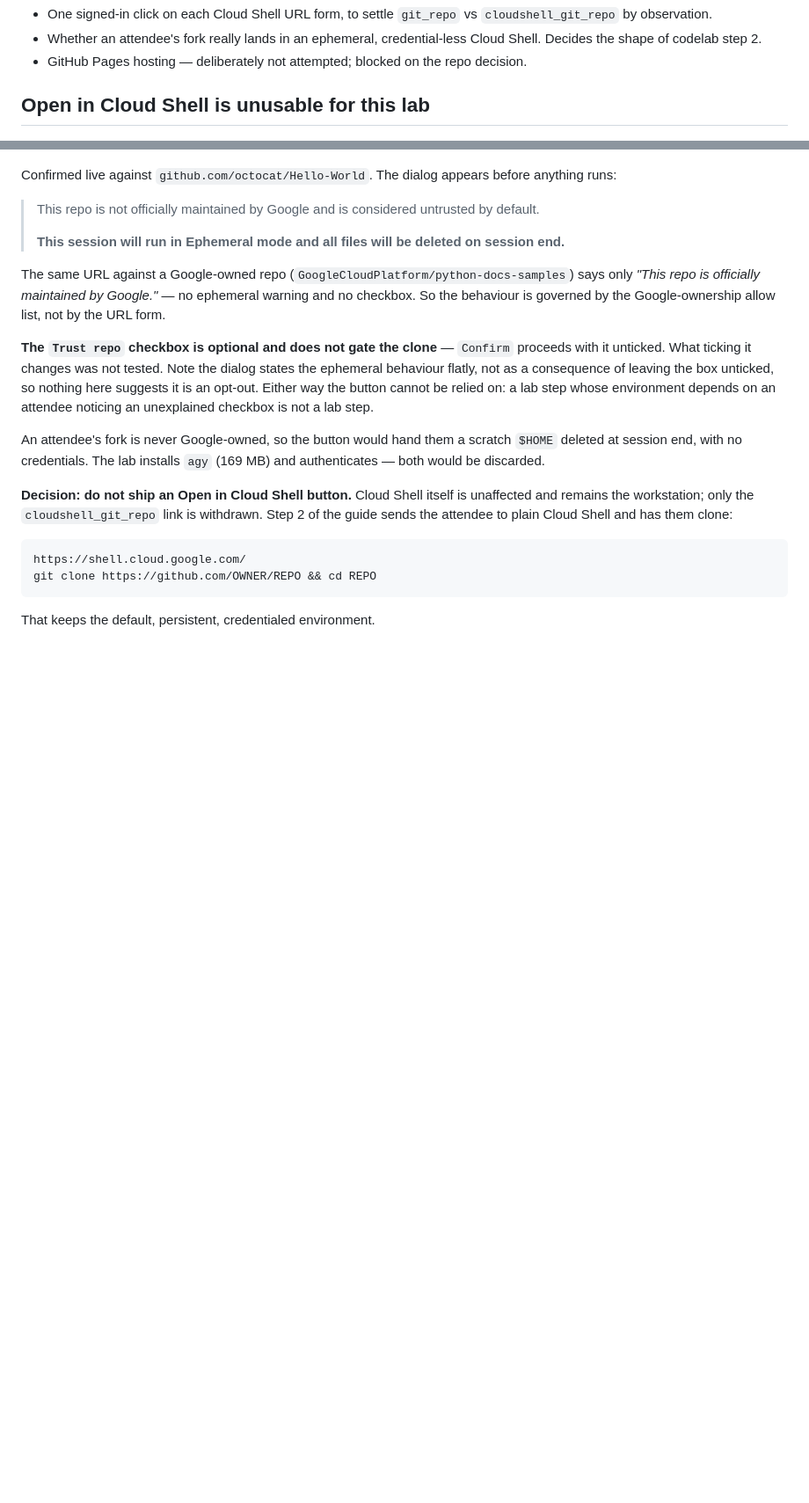
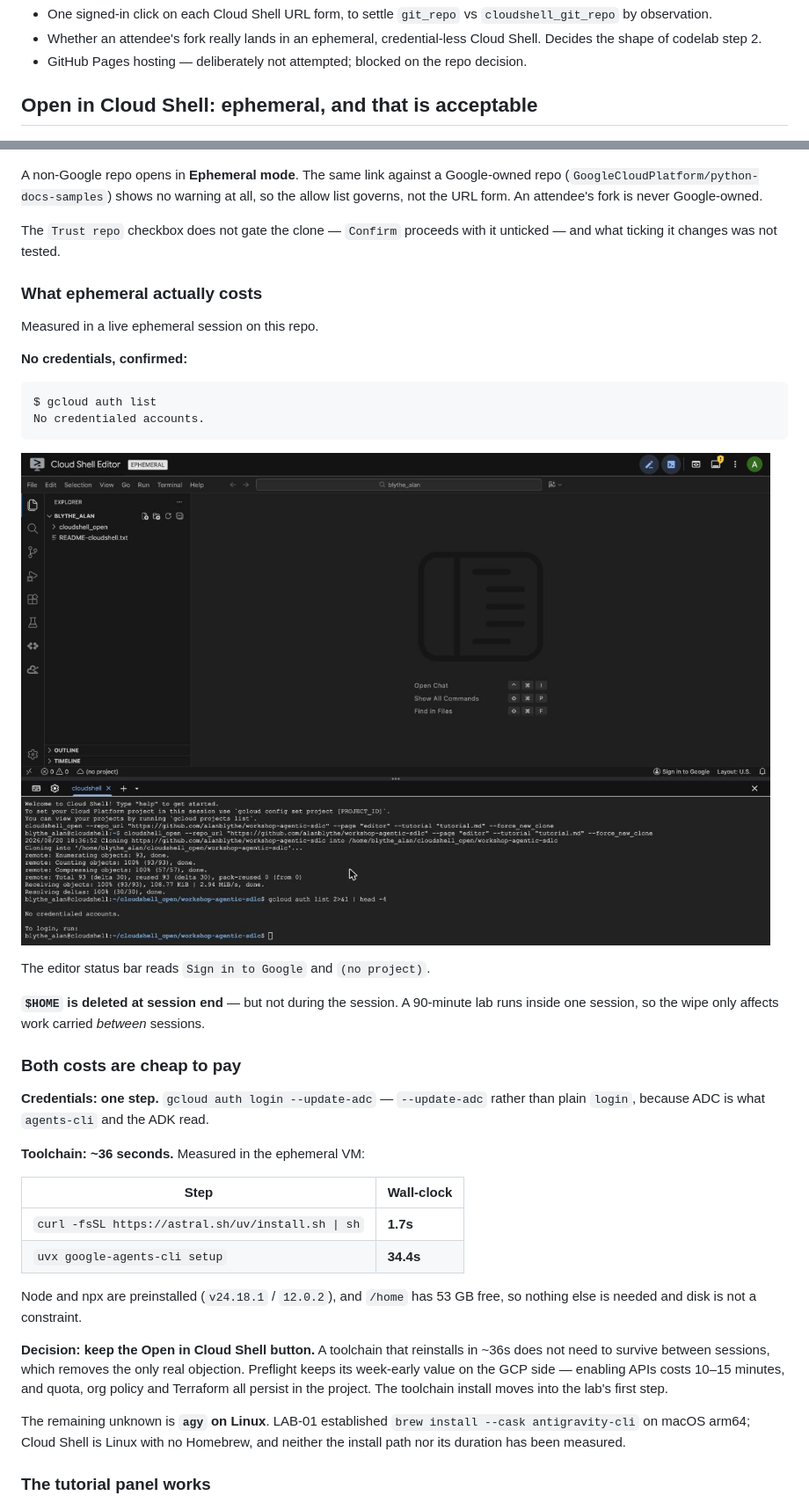
Before and after one commit to alanblythe/workshop-agentic-sdlc, a Markdown page: docs/verification/lab-03-claat.md, 2 parts joined by grey strips. Shown at 88% size. Drawn GitHub-style; pictures changed too: docs/images/cloud-shell-no-credentials.jpg (added); blank space fills up the shorter version.

Commit message:
Keep the Open in Cloud Shell button; ephemeral is cheap enough
Measured in a live ephemeral session rather than argued from the docs. It has
no credentials -- `gcloud auth list` says so outright -- and its $HOME is
deleted at session end. Both are cheap: one `gcloud auth login --update-adc`
step, and a toolchain that reinstalls in about 36 seconds, uv in 1.7 and
agents-cli setup in 34.4, with node and npx already present and 53 GB free.

A toolchain that cheap does not need to survive between sessions, which was
the only real objection. Preflight keeps its week-early value on the GCP side,
where enabling APIs costs 10-15 minutes and everything persists in the
project; the toolchain install moves into the lab's first step.

Also records that the tutorial panel works, with durations, copy-to-terminal
and every walkthrough directive rendering -- and that it is a second,
incompatible format from CLaaT, so shipping both means two sources of truth.

agy on Linux is now the open question: LAB-01 measured a macOS cask, and
Cloud Shell has no Homebrew.

````diff
--- a/docs/verification/lab-03-claat.md
+++ b/docs/verification/lab-03-claat.md
@@ -293,43 +293,61 @@ be an *Open in Cloud Shell* button — it has to be "open Cloud Shell, then
 - GitHub Pages hosting — deliberately not attempted; blocked on the repo
   decision.
 
-## Open in Cloud Shell is unusable for this lab
+## Open in Cloud Shell: ephemeral, and that is acceptable
 
 ![The Open in Cloud Shell dialog for a non-Google repo](../images/cloud-shell-ephemeral-warning.png)
 
-Confirmed live against `github.com/octocat/Hello-World`. The dialog appears
-before anything runs:
+A non-Google repo opens in **Ephemeral mode**. The same link against a
+Google-owned repo (`GoogleCloudPlatform/python-docs-samples`) shows no warning
+at all, so the allow list governs, not the URL form. An attendee's fork is
+never Google-owned.
 
-> This repo is not officially maintained by Google and is considered untrusted
-> by default.
->
-> **This session will run in Ephemeral mode and all files will be deleted on
-> session end.**
+The `Trust repo` checkbox does not gate the clone — `Confirm` proceeds with it
+unticked — and what ticking it changes was not tested.
 
-The same URL against a Google-owned repo
-(`GoogleCloudPlatform/python-docs-samples`) says only *"This repo is officially
-maintained by Google."* — no ephemeral warning and no checkbox. So the
-behaviour is governed by the Google-ownership allow list, not by the URL form.
+### What ephemeral actually costs
 
-**The `Trust repo` checkbox is optional and does not gate the clone** —
-`Confirm` proceeds with it unticked. What ticking it changes was not tested.
-Note the dialog states the ephemeral behaviour flatly, not as a consequence of
-leaving the box unticked, so nothing here suggests it is an opt-out. Either
-way the button cannot be relied on: a lab step whose environment depends on an
-attendee noticing an unexplained checkbox is not a lab step.
+Measured in a live ephemeral session on this repo.
 
-An attendee's fork is never Google-owned, so the button would hand them a
-scratch `$HOME` deleted at session end, with no credentials. The lab installs
-`agy` (169 MB) and authenticates — both would be discarded.
-
-**Decision: do not ship an Open in Cloud Shell button.** Cloud Shell itself is
-unaffected and remains the workstation; only the `cloudshell_git_repo` link is
-withdrawn. Step 2 of the guide sends the attendee to plain Cloud Shell and has
-them clone:
+**No credentials, confirmed:**
 
 ```
-https://shell.cloud.google.com/
-git clone https://github.com/OWNER/REPO && cd REPO
+$ gcloud auth list
+No credentialed accounts.
 ```
 
-That keeps the default, persistent, credentialed environment.
+![An ephemeral session has no credentialed accounts](../images/cloud-shell-no-credentials.jpg)
+
+The editor status bar reads `Sign in to Google` and `(no project)`.
+
+**`$HOME` is deleted at session end** — but not during the session. A
+90-minute lab runs inside one session, so the wipe only affects work carried
+*between* sessions.
+
+### Both costs are cheap to pay
+
+**Credentials: one step.** `gcloud auth login --update-adc` — `--update-adc`
+rather than plain `login`, because ADC is what `agents-cli` and the ADK read.
+
+**Toolchain: ~36 seconds.** Measured in the ephemeral VM:
+
+| Step | Wall-clock |
+|---|---|
+| `curl -fsSL https://astral.sh/uv/install.sh \| sh` | **1.7s** |
+| `uvx google-agents-cli setup` | **34.4s** |
+
+Node and npx are preinstalled (`v24.18.1` / `12.0.2`), and `/home` has 53 GB
+free, so nothing else is needed and disk is not a constraint.
+
+**Decision: keep the Open in Cloud Shell button.** A toolchain that reinstalls
+in ~36s does not need to survive between sessions, which removes the only real
+objection. Preflight keeps its week-early value on the GCP side — enabling APIs
+costs 10–15 minutes, and quota, org policy and Terraform all persist in the
+project. The toolchain install moves into the lab's first step.
+
+The remaining unknown is **`agy` on Linux**. LAB-01 established
+`brew install --cask antigravity-cli` on macOS arm64; Cloud Shell is Linux with
+no Homebrew, and neither the install path nor its duration has been measured.
+
+### The tutorial panel works
+
````
Also changed, not shown: other parts of docs/verification/lab-03-claat.md (+25 -0 lines), docs/images/cloud-shell-tutorial-panel.jpg (added).
